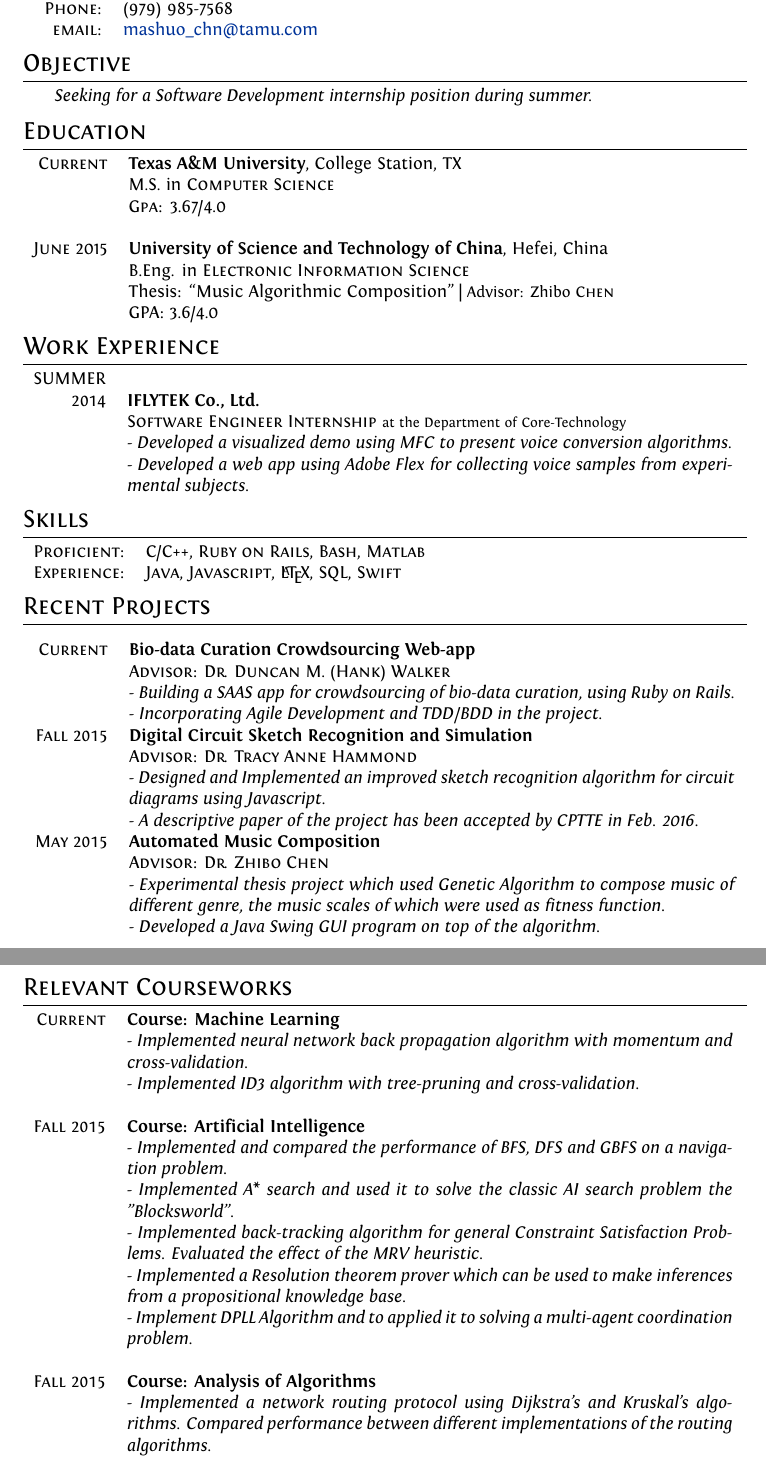
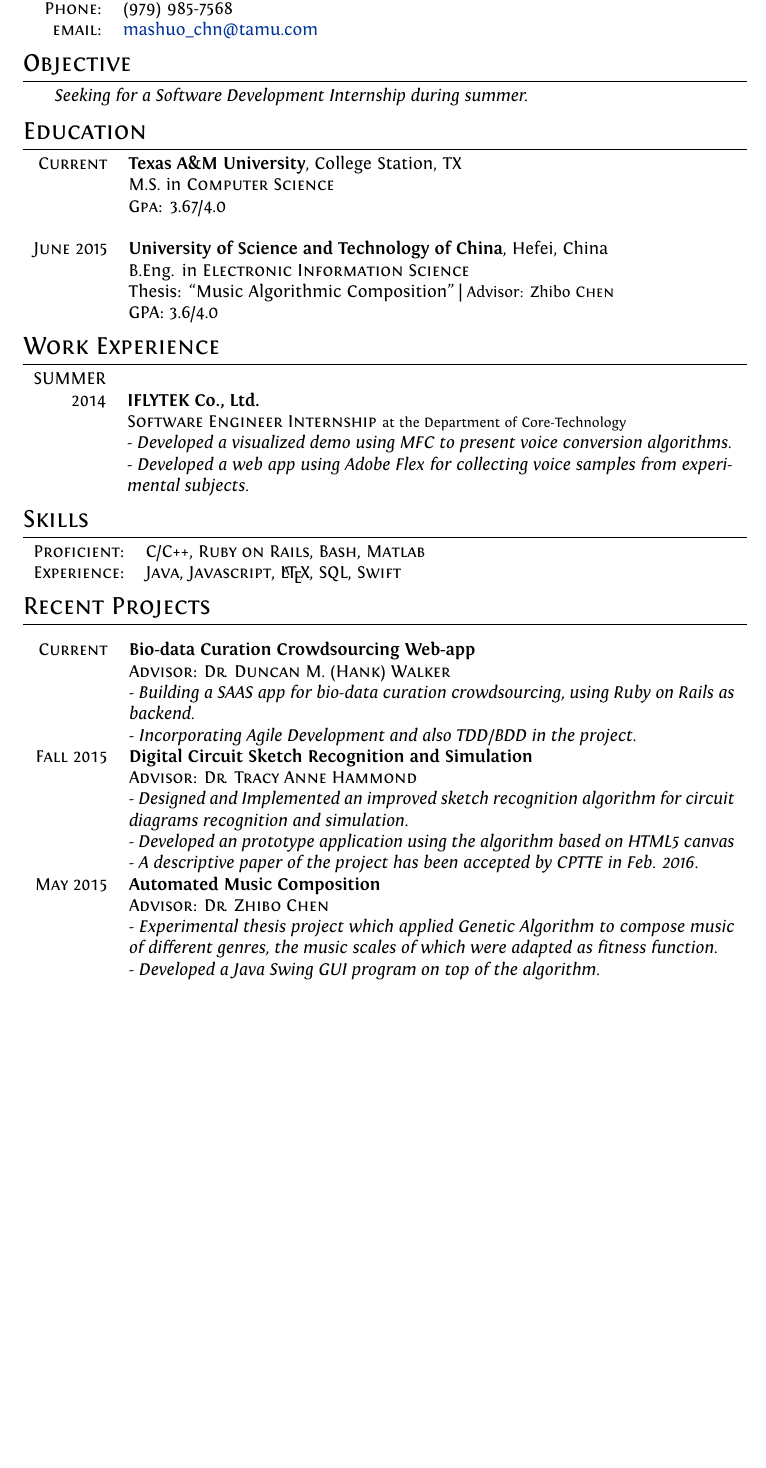
Before and after one commit to marshalma/Resume, a LaTeX CV (cv.tex): two parts of pages 1 and 2 of 2 before the commit and part of the page after it, the two joined at a grey line, cut so that both start at the same text, the shorter picture padded with empty space. Compiled offline with XeLaTeX.

Commit message:
20160427

```diff
--- a/cv.tex
+++ b/cv.tex
@@ -82,7 +82,7 @@ ItalicFont = Fontin-Italic.otf
 %------------------------Objective----------------------------------
 \section{Objective}
 \begin{tabular}{rl}
-    &\textit{Seeking for a Software Development internship position during summer.}
+    &\textit{Seeking for a Software Development Internship during summer.}
 \end{tabular}
 
 
@@ -144,8 +144,8 @@ ItalicFont = Fontin-Italic.otf
     \textsc{Current}
     &\textbf{Bio-data Curation Crowdsourcing Web-app}\\
     &\textsc{Advisor: Dr. Duncan M. (Hank) Walker}\\
-    &\textit{- Building a SAAS app for crowdsourcing of bio-data curation,  using Ruby on Rails.}\\
-    &\textit{- Incorporating Agile Development and TDD/BDD in the project.}
+    &\textit{- Building a SAAS app for bio-data curation crowdsourcing, using Ruby on Rails as backend.}\\
+    &\textit{- Incorporating Agile Development and also TDD/BDD in the project.}
 
     \\
 
@@ -153,7 +153,8 @@ ItalicFont = Fontin-Italic.otf
     \textsc{Fall 2015}
     &\textbf{Digital Circuit Sketch Recognition and Simulation}\\
     &\textsc{Advisor: Dr. Tracy Anne Hammond}\\
-    &\textit{- Designed and Implemented an improved sketch recognition algorithm for circuit diagrams using Javascript.}\\
+    &\textit{- Designed and Implemented an improved sketch recognition algorithm for circuit diagrams recognition and simulation.}\\
+    &\textit{- Developed an prototype application using the algorithm based on HTML5 canvas}\\
     &\textit{- A descriptive paper of the project has been accepted by CPTTE in Feb. 2016.}
 
     \\
@@ -165,37 +166,37 @@ ItalicFont = Fontin-Italic.otf
     \textsc{May 2015}
     &\textbf{Automated Music Composition}\\
     &\textsc{Advisor: Dr. Zhibo Chen}\\
-    &\textit{- Experimental thesis project which used Genetic Algorithm to compose music of different genre, the music scales of which were used as fitness function.}\\
+    &\textit{- Experimental thesis project which applied Genetic Algorithm to compose music of different genres, the music scales of which were adapted as fitness function.}\\
     &\textit{- Developed a Java Swing GUI program on top of the algorithm.}
 
 \end{longtable}
 
 
 
-\section{Relevant Courseworks}
-\begin{tabular}{rp{12cm}}
+% \section{Relevant Courseworks}
+% \begin{tabular}{rp{12cm}}
 
-    \textsc{Current}
-    &\textbf{Course: Machine Learning}\\
-    &\textit{- Implemented neural network back propagation algorithm with momentum and cross-validation.}\\
-    &\textit{- Implemented ID3 algorithm with tree-pruning and cross-validation.}\\
+%     \textsc{Current}
+%     &\textbf{Course: Machine Learning}\\
+%     &\textit{- Implemented neural network back propagation algorithm with momentum and cross-validation.}\\
+%     &\textit{- Implemented ID3 algorithm with tree-pruning and cross-validation.}\\
 
-    \\
+%     \\
 
-    \textsc{Fall 2015}
-    &\textbf{Course: Artificial Intelligence}\\
-    &\textit{- Implemented and compared the performance of BFS, DFS and GBFS on a navigation problem.}\\
-    &\textit{- Implemented A* search and used it to solve the classic AI search problem the "Blocksworld".}\\
-    &\textit{- Implemented back-tracking algorithm for general Constraint Satisfaction Problems. Evaluated the effect of the MRV heuristic.}\\
-    &\textit{- Implemented a Resolution theorem prover which can be used to make inferences from a propositional knowledge base.}\\
-    &\textit{- Implement DPLL Algorithm and to applied it to solving a multi-agent coordination problem.}\\
+%     \textsc{Fall 2015}
+%     &\textbf{Course: Artificial Intelligence}\\
+%     &\textit{- Implemented and compared the performance of BFS, DFS and GBFS on a navigation problem.}\\
+%     &\textit{- Implemented A* search and used it to solve the classic AI search problem the "Blocksworld".}\\
+%     &\textit{- Implemented back-tracking algorithm for general Constraint Satisfaction Problems. Evaluated the effect of the MRV heuristic.}\\
+%     &\textit{- Implemented a Resolution theorem prover which can be used to make inferences from a propositional knowledge base.}\\
+%     &\textit{- Implement DPLL Algorithm and to applied it to solving a multi-agent coordination problem.}\\
 
-    \\
+%     \\
 
-    \textsc{Fall 2015}
-    &\textbf{Course: Analysis of Algorithms}\\
-    &\textit{- Implemented a network routing protocol using Dijkstra's and Kruskal's algorithms. Compared performance between different implementations of the routing algorithms.}\\
+%     \textsc{Fall 2015}
+%     &\textbf{Course: Analysis of Algorithms}\\
+%     &\textit{- Implemented a network routing protocol using Dijkstra's and Kruskal's algorithms. Compared performance between different implementations of the routing algorithms.}\\
 
-\end{tabular}
+% \end{tabular}
 
 \end{document}
```
Also changed, not shown: 1 other file.
